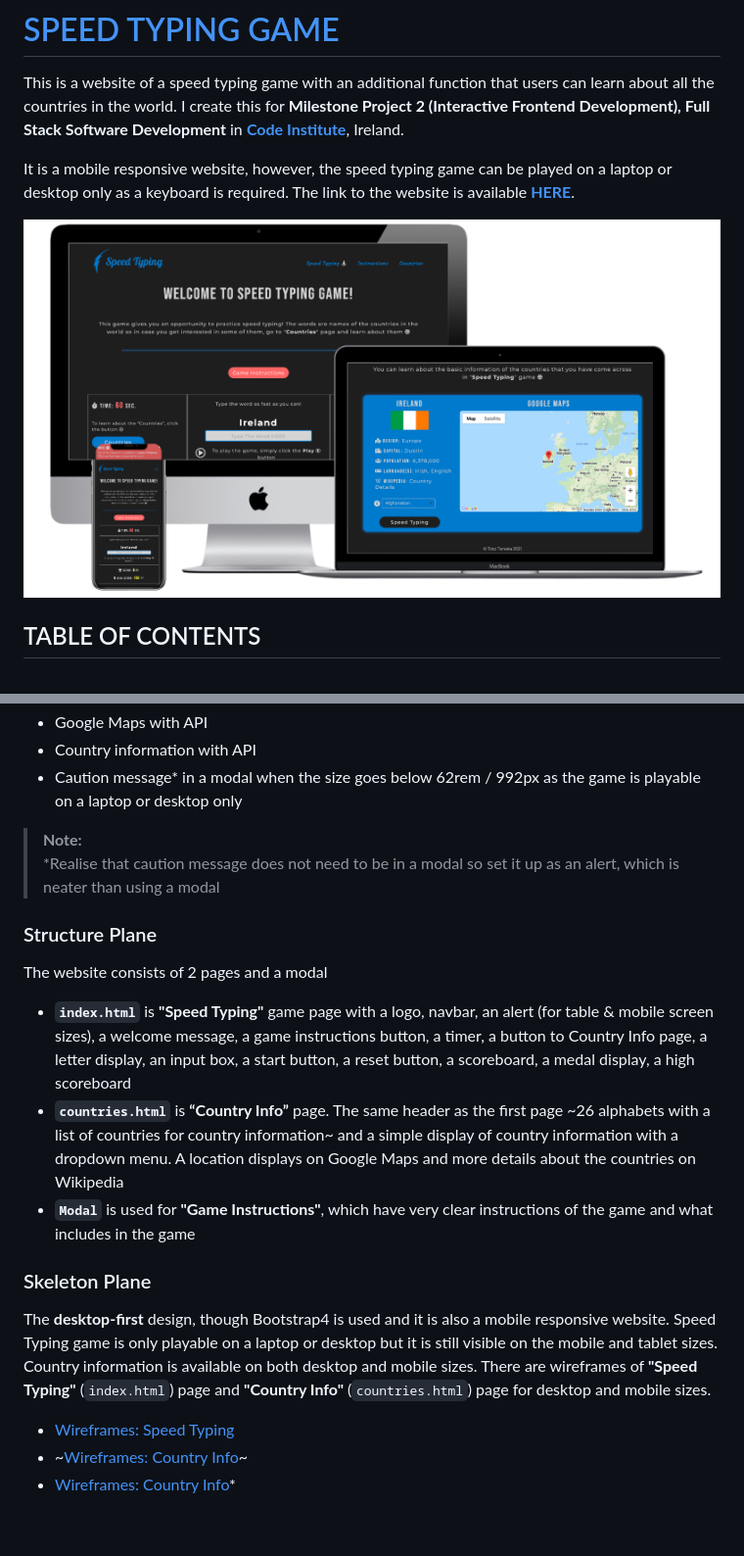
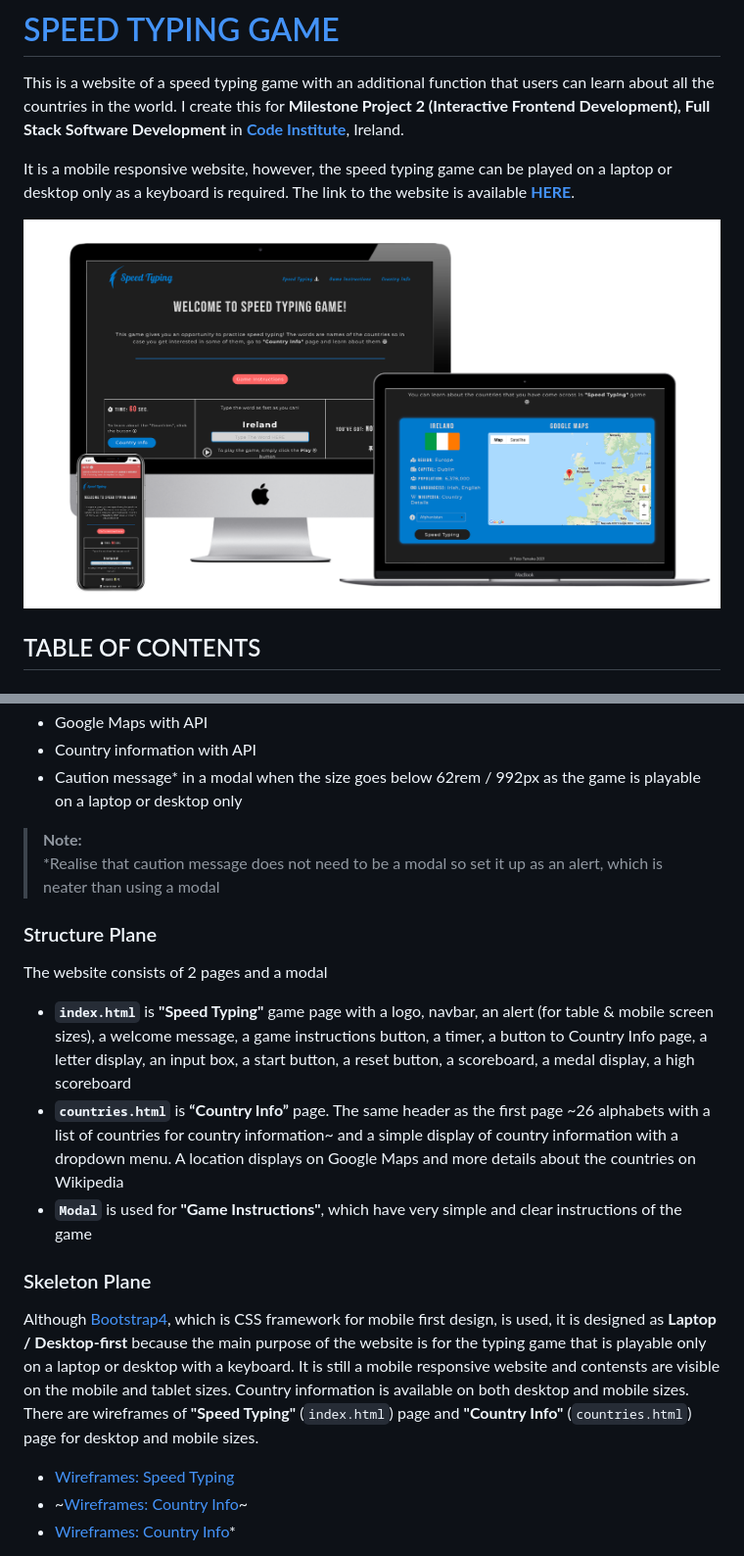
Before and after one commit to Toto-Kotaro-Tanaka/ms2-speed-typing-game, a Markdown page: README.md, 2 parts joined by grey strips. Shown: that part at 98% size. Drawn GitHub-style; pictures changed too: assets/readme/mockup/mockup.png; blank space fills up the shorter version.

Commit message:
Update mockup image and some contents on README.md

```diff
--- a/README.md
+++ b/README.md
@@ -112,16 +112,16 @@ Features to be included in this project are;
 * Caution message* in a modal when the size goes below 62rem / 992px as the game is playable on a laptop or desktop only
 
 > **Note:**<br>
-> *Realise that caution message does not need to be in a modal so set it up as an alert, which is neater than using a modal
+> *Realise that caution message does not need to be a modal so set it up as an alert, which is neater than using a modal
 
 ### Structure Plane <a name="structure-plane-heading"></a>
 The website consists of 2 pages and a modal
 * **`index.html`** is **"Speed Typing"** game page with a logo, navbar, an alert (for table & mobile screen sizes), a welcome message, a game instructions button, a timer, a button to Country Info page, a letter display, an input box, a start button, a reset button, a scoreboard, a medal display, a high scoreboard
 * **`countries.html`** is **“Country Info”** page. The same header as the first page ~26 alphabets with a list of countries for country information~ and a simple display of country information with a dropdown menu. A location displays on Google Maps and more details about the countries on Wikipedia
-* **`Modal`** is used for **"Game Instructions"**, which have very clear instructions of the game and what includes in the game
+* **`Modal`** is used for **"Game Instructions"**, which have very simple and clear instructions of the game
 
 ### Skeleton Plane <a name="skeleton-plane-heading"></a>
-The **desktop-first** design, though Bootstrap4 is used and it is also a mobile responsive website. Speed Typing game is only playable on a laptop or desktop but it is still visible on the mobile and tablet sizes. Country information is available on both desktop and mobile sizes. There are wireframes of **"Speed Typing"** (`index.html`) page and **"Country Info"** (`countries.html`) page for desktop and mobile sizes.
+Although [Bootstrap4](https://getbootstrap.com/), which is CSS framework for mobile first design, is used, it is designed as **Laptop / Desktop-first** because the main purpose of the website is for the typing game that is playable only on a laptop or desktop with a keyboard. It is still a mobile responsive website and contensts are visible on the mobile and tablet sizes. Country information is available on both desktop and mobile sizes. There are wireframes of **"Speed Typing"** (`index.html`) page and **"Country Info"** (`countries.html`) page for desktop and mobile sizes.
 
 * [Wireframes: Speed Typing](https://github.com/Toto-Kotaro-Tanaka/ms2-speed-typing-game/blob/main/assets/readme/ux/wireframe-index-html.png)
 * ~[Wireframes: Country Info](https://github.com/Toto-Kotaro-Tanaka/ms2-speed-typing-game/blob/main/assets/readme/ux/wireframe-countries-html.png)~
```
Also changed, not shown: other parts of README.md (+11 -12 lines), assets/readme/deployment/deployment1.png.
